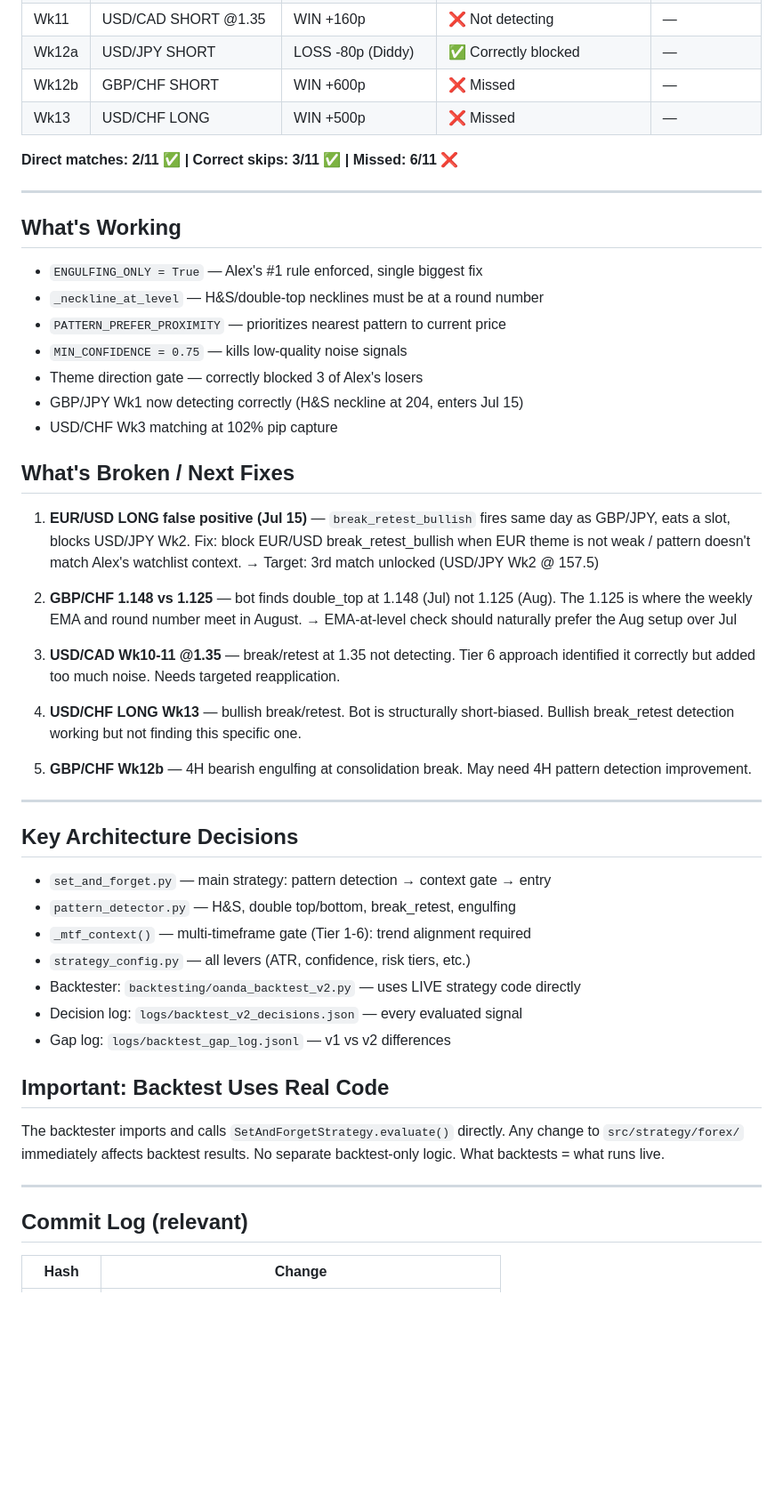
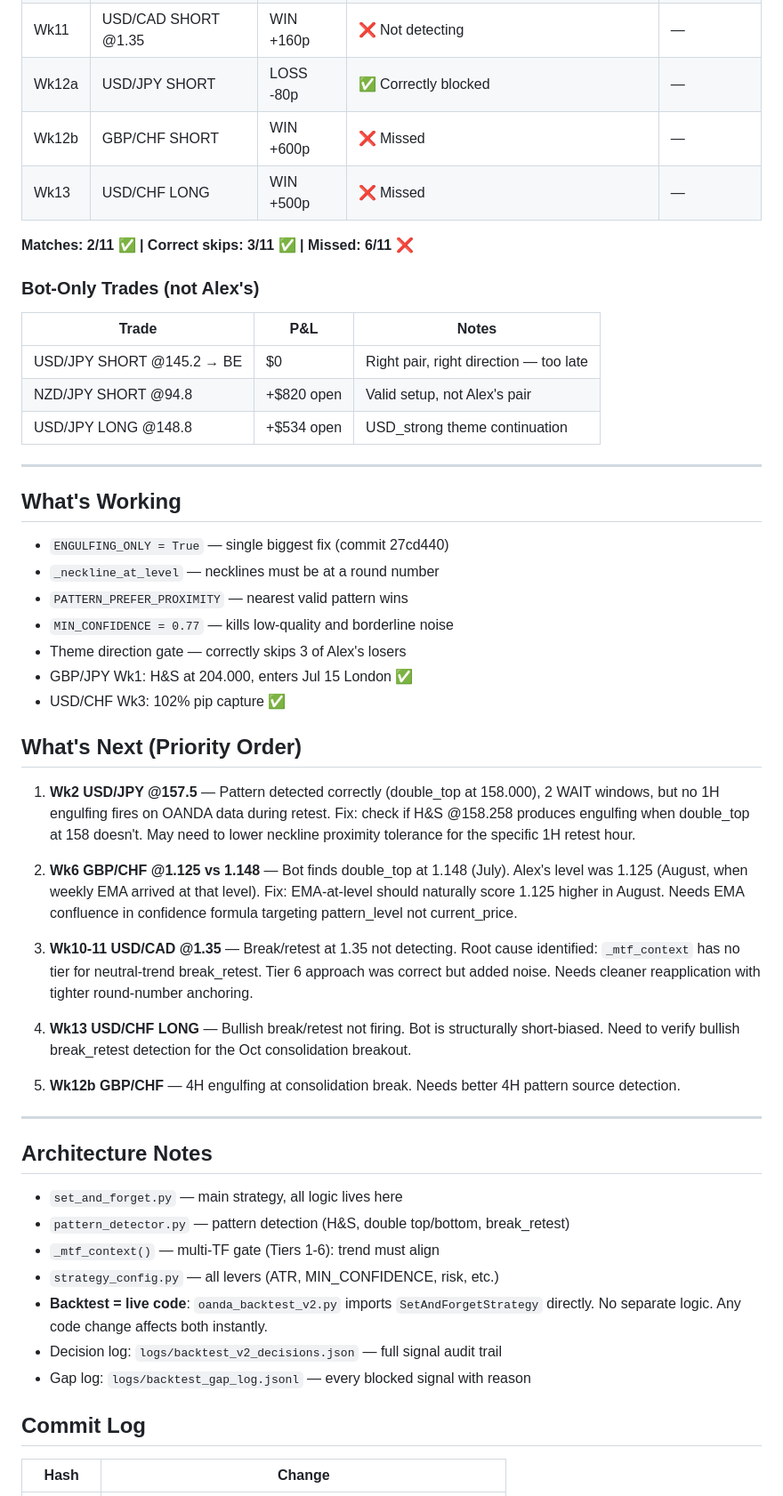
Before and after one commit to mvemkr/forgebot, a Markdown page: data/research/MODEL_PROGRESS.md, the part around one of its changes. Shown at 89% size. GitHub-like rendering; blank space fills up the shorter version.

Commit message:
update MODEL_PROGRESS.md with current state, next steps, and bot-only trade log

```diff
--- a/data/research/MODEL_PROGRESS.md
+++ b/data/research/MODEL_PROGRESS.md
@@ -55,60 +55,65 @@ setups could fire.
 | Wk9  | NZD/CAD SHORT | LOSS -70p | ✅ Correctly skipped | — |
 | Wk10 | USD/CAD SHORT @1.35 | WIN +280p | ❌ Not detecting | — |
 | Wk11 | USD/CAD SHORT @1.35 | WIN +160p | ❌ Not detecting | — |
-| Wk12a| USD/JPY SHORT | LOSS -80p (Diddy) | ✅ Correctly blocked | — |
-| Wk12b| GBP/CHF SHORT | WIN +600p | ❌ Missed | — |
+| Wk12a | USD/JPY SHORT | LOSS -80p | ✅ Correctly blocked | — |
+| Wk12b | GBP/CHF SHORT | WIN +600p | ❌ Missed | — |
 | Wk13 | USD/CHF LONG | WIN +500p | ❌ Missed | — |
 
-**Direct matches: 2/11 ✅ | Correct skips: 3/11 ✅ | Missed: 6/11 ❌**
+**Matches: 2/11 ✅ | Correct skips: 3/11 ✅ | Missed: 6/11 ❌**
+
+### Bot-Only Trades (not Alex's)
+| Trade | P&L | Notes |
+|-------|-----|-------|
+| USD/JPY SHORT @145.2 → BE | $0 | Right pair, right direction — too late |
+| NZD/JPY SHORT @94.8 | +$820 open | Valid setup, not Alex's pair |
+| USD/JPY LONG @148.8 | +$534 open | USD_strong theme continuation |
 
 ---
 
 ## What's Working
-- `ENGULFING_ONLY = True` — Alex's #1 rule enforced, single biggest fix
-- `_neckline_at_level` — H&S/double-top necklines must be at a round number
-- `PATTERN_PREFER_PROXIMITY` — prioritizes nearest pattern to current price
-- `MIN_CONFIDENCE = 0.75` — kills low-quality noise signals
-- Theme direction gate — correctly blocked 3 of Alex's losers
-- GBP/JPY Wk1 now detecting correctly (H&S neckline at 204, enters Jul 15)
-- USD/CHF Wk3 matching at 102% pip capture
+- `ENGULFING_ONLY = True` — single biggest fix (commit 27cd440)
+- `_neckline_at_level` — necklines must be at a round number
+- `PATTERN_PREFER_PROXIMITY` — nearest valid pattern wins
+- `MIN_CONFIDENCE = 0.77` — kills low-quality and borderline noise
+- Theme direction gate — correctly skips 3 of Alex's losers
+- GBP/JPY Wk1: H&S at 204.000, enters Jul 15 London ✅
+- USD/CHF Wk3: 102% pip capture ✅
 
-## What's Broken / Next Fixes
-1. **EUR/USD LONG false positive (Jul 15)** — `break_retest_bullish` fires same day
-   as GBP/JPY, eats a slot, blocks USD/JPY Wk2. Fix: block EUR/USD break_retest_bullish
-   when EUR theme is not weak / pattern doesn't match Alex's watchlist context.
-   → Target: 3rd match unlocked (USD/JPY Wk2 @ 157.5)
+## What's Next (Priority Order)
+1. **Wk2 USD/JPY @157.5** — Pattern detected correctly (double_top at 158.000),
+   2 WAIT windows, but no 1H engulfing fires on OANDA data during retest.
+   Fix: check if H&S @158.258 produces engulfing when double_top at 158 doesn't.
+   May need to lower neckline proximity tolerance for the specific 1H retest hour.
 
-2. **GBP/CHF 1.148 vs 1.125** — bot finds double_top at 1.148 (Jul) not 1.125 (Aug).
-   The 1.125 is where the weekly EMA and round number meet in August.
-   → EMA-at-level check should naturally prefer the Aug setup over Jul
+2. **Wk6 GBP/CHF @1.125 vs 1.148** — Bot finds double_top at 1.148 (July).
+   Alex's level was 1.125 (August, when weekly EMA arrived at that level).
+   Fix: EMA-at-level should naturally score 1.125 higher in August.
+   Needs EMA confluence in confidence formula targeting pattern_level not current_price.
 
-3. **USD/CAD Wk10-11 @1.35** — break/retest at 1.35 not detecting. Tier 6 approach
-   identified it correctly but added too much noise. Needs targeted reapplication.
+3. **Wk10-11 USD/CAD @1.35** — Break/retest at 1.35 not detecting.
+   Root cause identified: `_mtf_context` has no tier for neutral-trend break_retest.
+   Tier 6 approach was correct but added noise. Needs cleaner reapplication with
+   tighter round-number anchoring.
 
-4. **USD/CHF LONG Wk13** — bullish break/retest. Bot is structurally short-biased.
-   Bullish break_retest detection working but not finding this specific one.
+4. **Wk13 USD/CHF LONG** — Bullish break/retest not firing.
+   Bot is structurally short-biased. Need to verify bullish break_retest
+   detection for the Oct consolidation breakout.
 
-5. **GBP/CHF Wk12b** — 4H bearish engulfing at consolidation break. May need 4H
-   pattern detection improvement.
+5. **Wk12b GBP/CHF** — 4H engulfing at consolidation break. Needs
+   better 4H pattern source detection.
 
 ---
 
-## Key Architecture Decisions
-- `set_and_forget.py` — main strategy: pattern detection → context gate → entry
-- `pattern_detector.py` — H&S, double top/bottom, break_retest, engulfing
-- `_mtf_context()` — multi-timeframe gate (Tier 1-6): trend alignment required
-- `strategy_config.py` — all levers (ATR, confidence, risk tiers, etc.)
-- Backtester: `backtesting/oanda_backtest_v2.py` — uses LIVE strategy code directly
-- Decision log: `logs/backtest_v2_decisions.json` — every evaluated signal
-- Gap log: `logs/backtest_gap_log.jsonl` — v1 vs v2 differences
+## Architecture Notes
+- `set_and_forget.py` — main strategy, all logic lives here
+- `pattern_detector.py` — pattern detection (H&S, double top/bottom, break_retest)
+- `_mtf_context()` — multi-TF gate (Tiers 1-6): trend must align
+- `strategy_config.py` — all levers (ATR, MIN_CONFIDENCE, risk, etc.)
+- **Backtest = live code**: `oanda_backtest_v2.py` imports `SetAndForgetStrategy` directly.
+  No separate logic. Any code change affects both instantly.
+- Decision log: `logs/backtest_v2_decisions.json` — full signal audit trail
+- Gap log: `logs/backtest_gap_log.jsonl` — every blocked signal with reason
 
-## Important: Backtest Uses Real Code
-The backtester imports and calls `SetAndForgetStrategy.evaluate()` directly.
-Any change to `src/strategy/forex/` immediately affects backtest results.
-No separate backtest-only logic. What backtests = what runs live.
-
----
-
-## Commit Log (relevant)
+## Commit Log
 | Hash    | Change |
 |---------|--------|
```
Also changed, not shown: other parts of data/research/MODEL_PROGRESS.md (+35 -34 lines).
